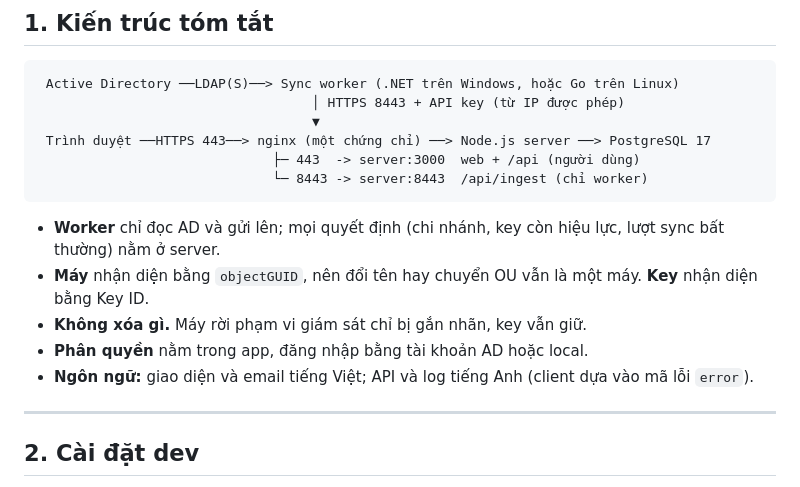
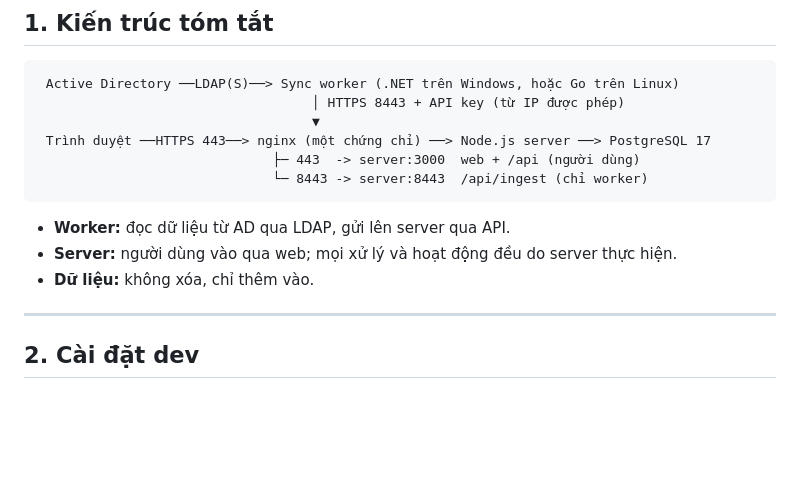
Before and after one commit to vietcf/bitlocker-ad-sync, a Markdown page: README.md, the part around the change. GitHub-like rendering; blank space fills up the shorter version.

Commit message:
docs: README architecture, one line per component
Co-Authored-By: Claude Sonnet 5.5 <noreply@anthropic.com>

````diff
--- a/README.md
+++ b/README.md
@@ -36,11 +36,9 @@ Mục lục:
                               └─ 8443 -> server:8443  /api/ingest (chỉ worker)
 ```
 
-- **Worker** chỉ đọc AD và gửi lên; mọi quyết định (chi nhánh, key còn hiệu lực, lượt sync bất thường) nằm ở server.
-- **Máy** nhận diện bằng `objectGUID`, nên đổi tên hay chuyển OU vẫn là một máy. **Key** nhận diện bằng Key ID.
-- **Không xóa gì.** Máy rời phạm vi giám sát chỉ bị gắn nhãn, key vẫn giữ.
-- **Phân quyền** nằm trong app, đăng nhập bằng tài khoản AD hoặc local.
-- **Ngôn ngữ:** giao diện và email tiếng Việt; API và log tiếng Anh (client dựa vào mã lỗi `error`).
+- **Worker:** đọc dữ liệu từ AD qua LDAP, gửi lên server qua API.
+- **Server:** người dùng vào qua web; mọi xử lý và hoạt động đều do server thực hiện.
+- **Dữ liệu:** không xóa, chỉ thêm vào.
 
 ---
 
````
